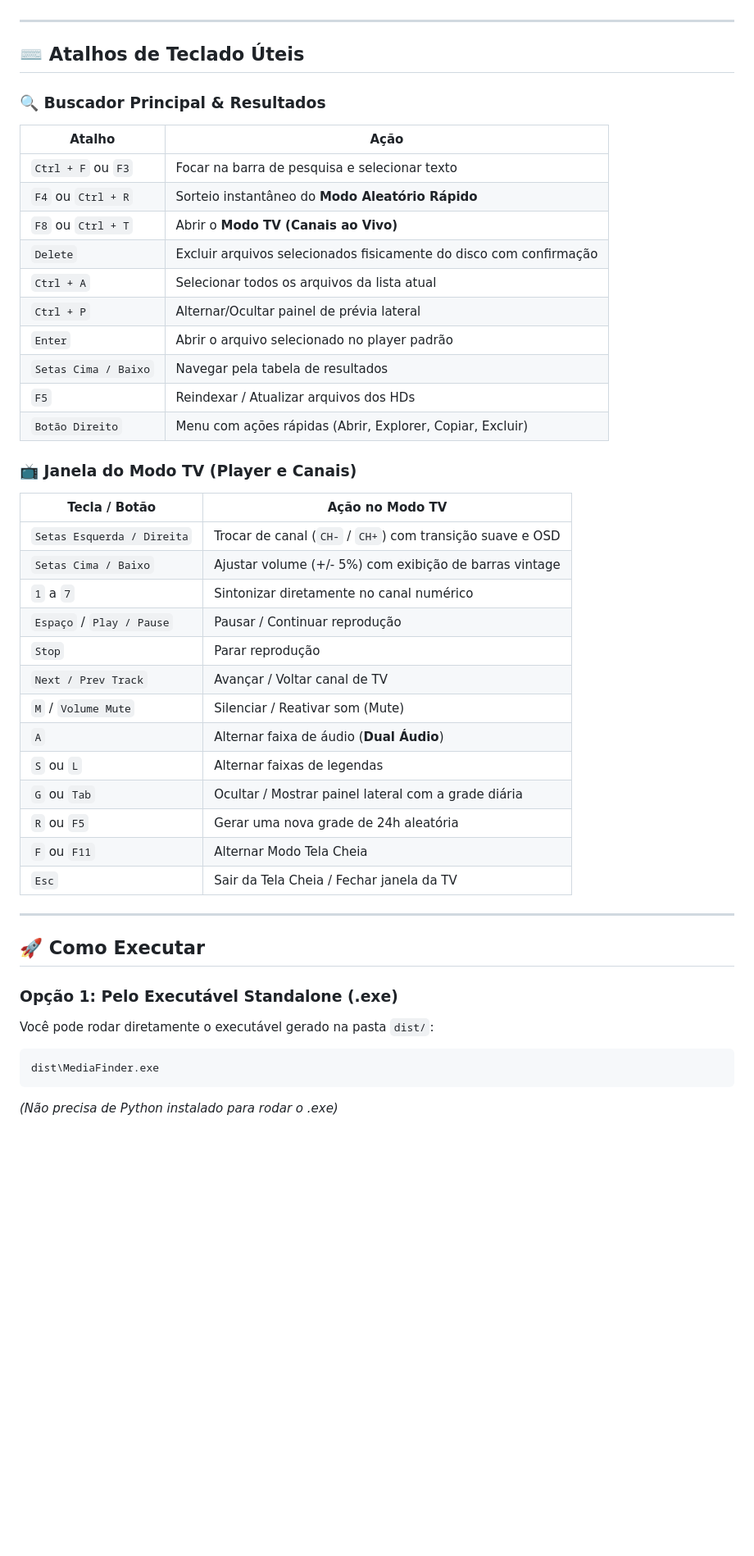
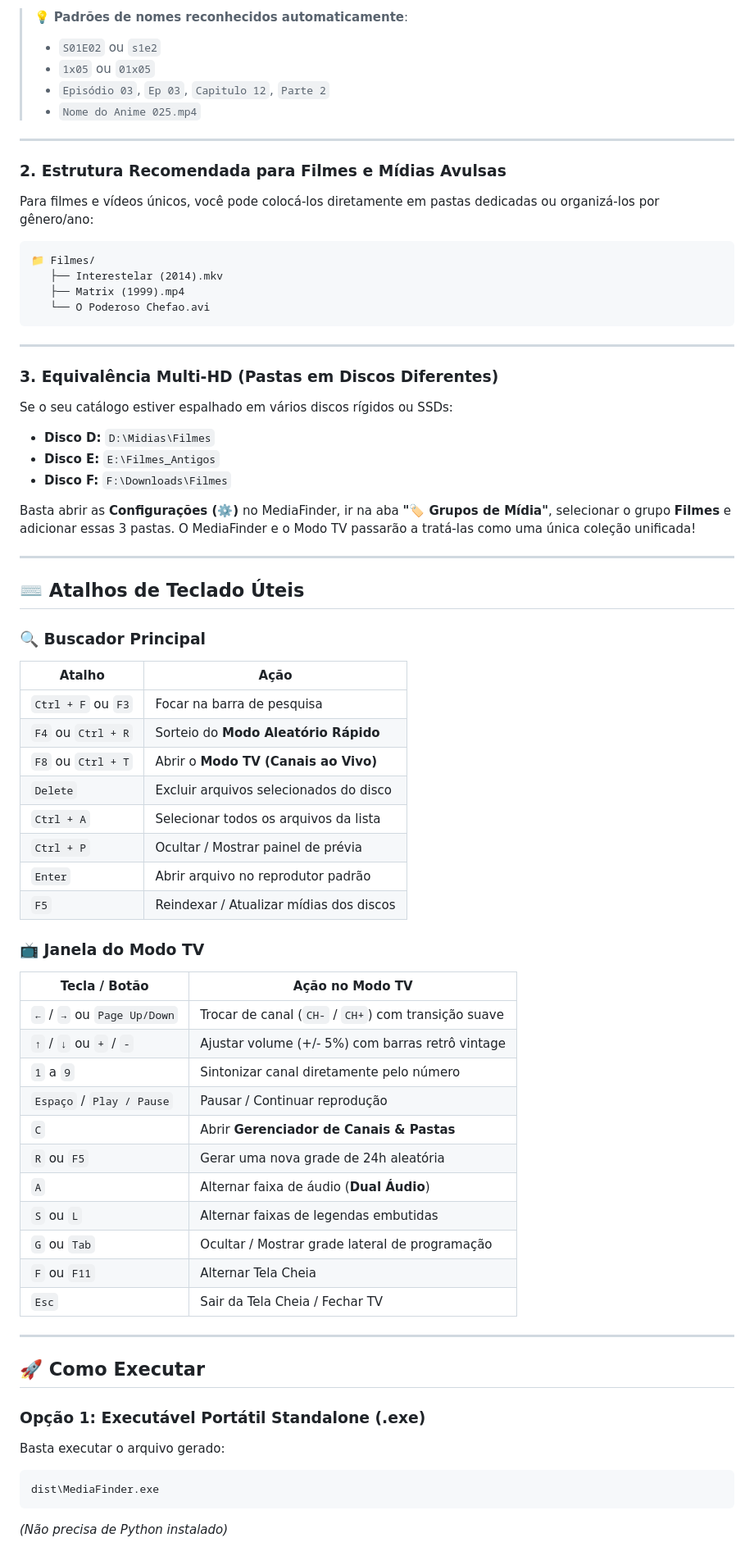
Before and after one commit to marquimRcc/MediaFinder, a Markdown page: README.md, the part around one of its changes. Shown at 82% size. Rendered like a GitHub page; blank space fills up the shorter version.

````diff
--- a/README.md
+++ b/README.md
@@ -42,48 +61,70 @@ Utilitário desktop moderno de alta performance desenvolvido em Python e Qt (PyS
+> 💡 **Padrões de nomes reconhecidos automaticamente**:
+> - `S01E02` ou `s1e2`
+> - `1x05` ou `01x05`
+> - `Episódio 03`, `Ep 03`, `Capitulo 12`, `Parte 2`
+> - `Nome do Anime 025.mp4`
+
+---
+
+### 2. Estrutura Recomendada para Filmes e Mídias Avulsas
+Para filmes e vídeos únicos, você pode colocá-los diretamente em pastas dedicadas ou organizá-los por gênero/ano:
+
+```
+📁 Filmes/
+   ├── Interestelar (2014).mkv
+   ├── Matrix (1999).mp4
+   └── O Poderoso Chefao.avi
+```
+
+---
+
+### 3. Equivalência Multi-HD (Pastas em Discos Diferentes)
+Se o seu catálogo estiver espalhado em vários discos rígidos ou SSDs:
+- **Disco D:** `D:\Midias\Filmes`
+- **Disco E:** `E:\Filmes_Antigos`
+- **Disco F:** `F:\Downloads\Filmes`
+
+Basta abrir as **Configurações (⚙️)** no MediaFinder, ir na aba **"🏷️ Grupos de Mídia"**, selecionar o grupo **Filmes** e adicionar essas 3 pastas. O MediaFinder e o Modo TV passarão a tratá-las como uma única coleção unificada!
 
 ---
 
 ## ⌨️ Atalhos de Teclado Úteis
 
-### 🔍 Buscador Principal & Resultados
+### 🔍 Buscador Principal
 | Atalho | Ação |
 |---|---|
-| `Ctrl + F` ou `F3` | Focar na barra de pesquisa e selecionar texto |
-| `F4` ou `Ctrl + R` | Sorteio instantâneo do **Modo Aleatório Rápido** |
+| `Ctrl + F` ou `F3` | Focar na barra de pesquisa |
+| `F4` ou `Ctrl + R` | Sorteio do **Modo Aleatório Rápido** |
 | `F8` ou `Ctrl + T` | Abrir o **Modo TV (Canais ao Vivo)** |
-| `Delete` | Excluir arquivos selecionados fisicamente do disco com confirmação |
-| `Ctrl + A` | Selecionar todos os arquivos da lista atual |
-| `Ctrl + P` | Alternar/Ocultar painel de prévia lateral |
-| `Enter` | Abrir o arquivo selecionado no player padrão |
-| `Setas Cima / Baixo` | Navegar pela tabela de resultados |
-| `F5` | Reindexar / Atualizar arquivos dos HDs |
-| `Botão Direito` | Menu com ações rápidas (Abrir, Explorer, Copiar, Excluir) |
+| `Delete` | Excluir arquivos selecionados do disco |
+| `Ctrl + A` | Selecionar todos os arquivos da lista |
+| `Ctrl + P` | Ocultar / Mostrar painel de prévia |
+| `Enter` | Abrir arquivo no reprodutor padrão |
+| `F5` | Reindexar / Atualizar mídias dos discos |
 
-### 📺 Janela do Modo TV (Player e Canais)
+### 📺 Janela do Modo TV
 | Tecla / Botão | Ação no Modo TV |
 |---|---|
-| `Setas Esquerda / Direita` | Trocar de canal (`CH-` / `CH+`) com transição suave e OSD |
-| `Setas Cima / Baixo` | Ajustar volume (+/- 5%) com exibição de barras vintage |
-| `1` a `7` | Sintonizar diretamente no canal numérico |
+| `←` / `→` ou `Page Up/Down` | Trocar de canal (`CH-` / `CH+`) com transição suave |
+| `↑` / `↓` ou `+` / `-` | Ajustar volume (+/- 5%) com barras retrô vintage |
+| `1` a `9` | Sintonizar canal diretamente pelo número |
 | `Espaço` / `Play / Pause` | Pausar / Continuar reprodução |
-| `Stop` | Parar reprodução |
-| `Next / Prev Track` | Avançar / Voltar canal de TV |
-| `M` / `Volume Mute` | Silenciar / Reativar som (Mute) |
+| `C` | Abrir **Gerenciador de Canais & Pastas** |
+| `R` ou `F5` | Gerar uma nova grade de 24h aleatória |
 | `A` | Alternar faixa de áudio (**Dual Áudio**) |
-| `S` ou `L` | Alternar faixas de legendas |
-| `G` ou `Tab` | Ocultar / Mostrar painel lateral com a grade diária |
-| `R` ou `F5` | Gerar uma nova grade de 24h aleatória |
-| `F` ou `F11` | Alternar Modo Tela Cheia |
-| `Esc` | Sair da Tela Cheia / Fechar janela da TV |
-
+| `S` ou `L` | Alternar faixas de legendas embutidas |
+| `G` ou `Tab` | Ocultar / Mostrar grade lateral de programação |
+| `F` ou `F11` | Alternar Tela Cheia |
+| `Esc` | Sair da Tela Cheia / Fechar TV |
 
 ---
 
 ## 🚀 Como Executar
 
-### Opção 1: Pelo Executável Standalone (.exe)
-Você pode rodar diretamente o executável gerado na pasta `dist/`:
+### Opção 1: Executável Portátil Standalone (.exe)
+Basta executar o arquivo gerado:
 ```bash
 dist\MediaFinder.exe
 ```
-*(Não precisa de Python instalado para rodar o .exe)*
+*(Não precisa de Python instalado)*
 
````
Also changed, not shown: other parts of README.md (+56 -36 lines).
